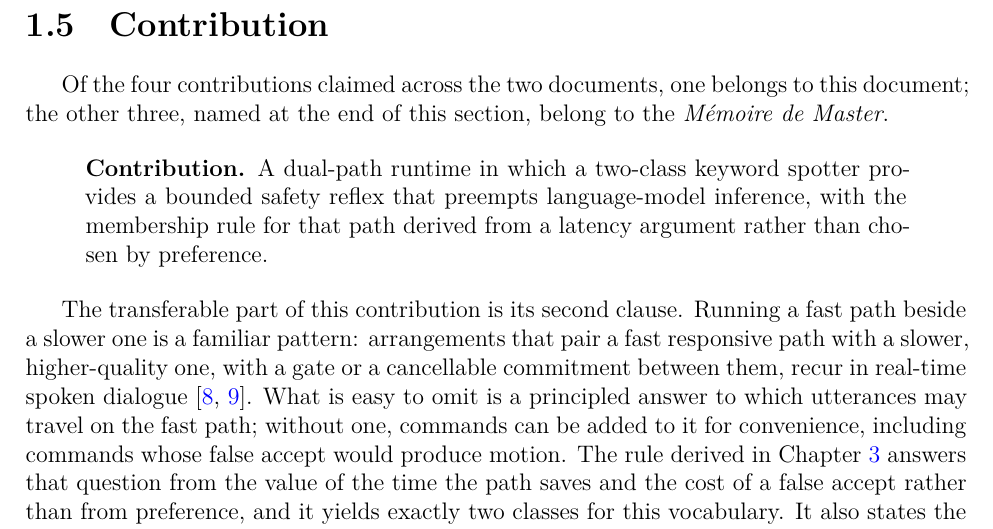
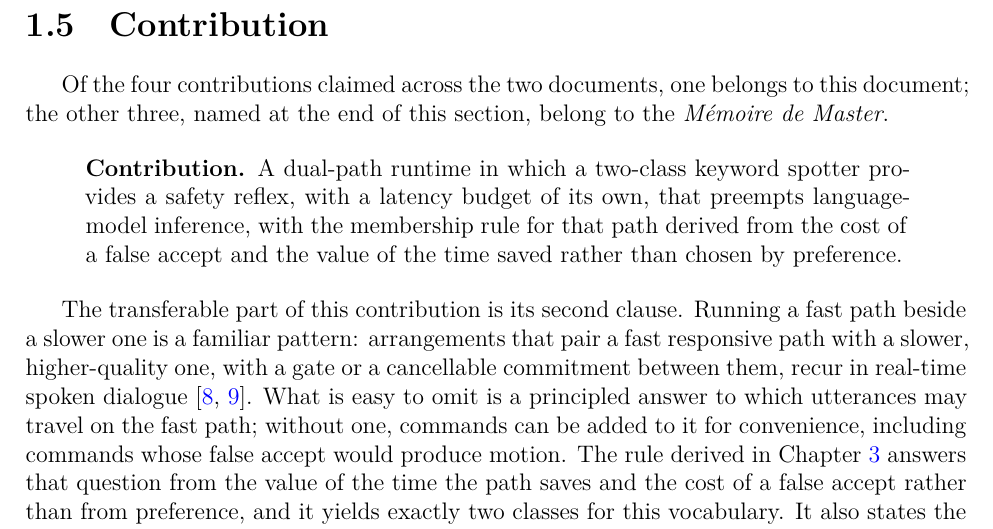
Before and after one commit to TayebKahia/voice-swarm-edge-, a LaTeX thesis (thesis/main_ingenieur.tex, which reads thesis/ingenieur/ch1_introduction.tex): part of page 20 of 30, cut so that both start at the same text. Compiled offline with XeLaTeX.

Commit message:
fix(thesis): Ingenieur contribution reworded -- a reflex with its own budget, a rule from two tests
The author's decision (issue 06). The contribution said the keyword spotter provides "a bounded
safety reflex" and that the membership rule is "derived from a latency argument". Both no longer
matched the thesis:
- "bounded" reads as achieved, but the measured reflex p95 is 545/547 ms against 150 ms
  (results/exp2_analysis.md), and Ch5 will report the miss;
- Ch1 1.3 and Ch3 derive the rule from two tests, the cost of a false accept and the value of the
  time saved, and Ch3 says neither is sufficient alone.

It now reads "a safety reflex, with a latency budget of its own" and "derived from the cost of a
false accept and the value of the time saved". The idea is the same; the claim now matches the
results.

prd.md 2.1 C4 was changed to the same text. prd.md is untracked by design, so this message is the
record. The review script's check that the contribution matches prd C4 verbatim still passes.
The Master's one-sentence mention (master/ch1 l.127) uses neither phrase and is unaffected.

```diff
--- a/thesis/ingenieur/ch1_introduction.tex
+++ b/thesis/ingenieur/ch1_introduction.tex
@@ -412,9 +412,10 @@ Of the four contributions claimed across the two documents, one belongs to this
 other three, named at the end of this section, belong to the \emph{M\'emoire de Master}.
 
 \begin{quote}
-\textbf{Contribution.} A dual-path runtime in which a two-class keyword spotter provides a bounded
-safety reflex that preempts language-model inference, with the membership rule for that path
-derived from a latency argument rather than chosen by preference.
+\textbf{Contribution.} A dual-path runtime in which a two-class keyword spotter provides a safety
+reflex, with a latency budget of its own, that preempts language-model inference, with the
+membership rule for that path derived from the cost of a false accept and the value of the time
+saved rather than chosen by preference.
 \end{quote}
 
 % NOTE: the dual-attention wake-word transducer (arXiv:2304.01905) was checked and
```
